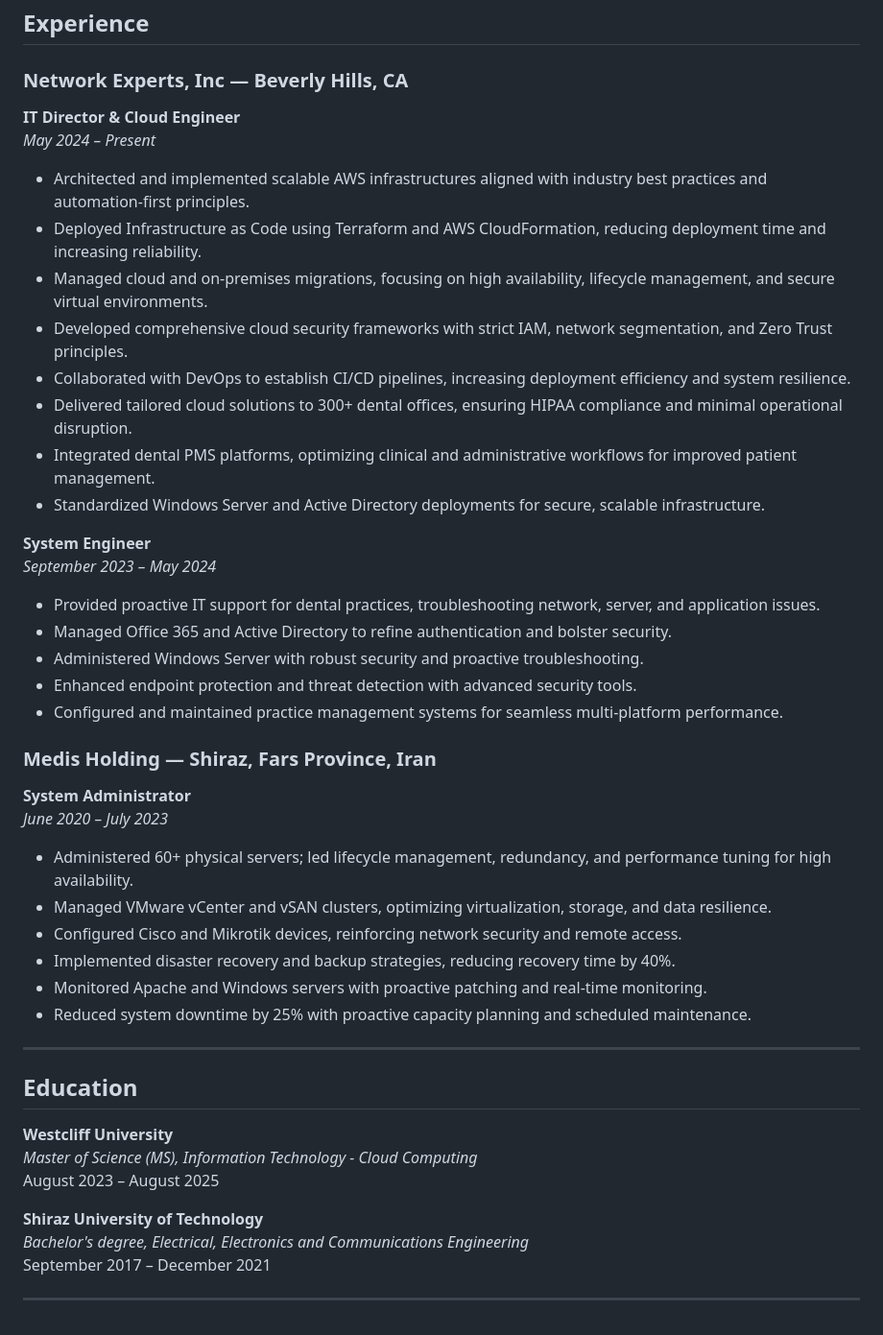
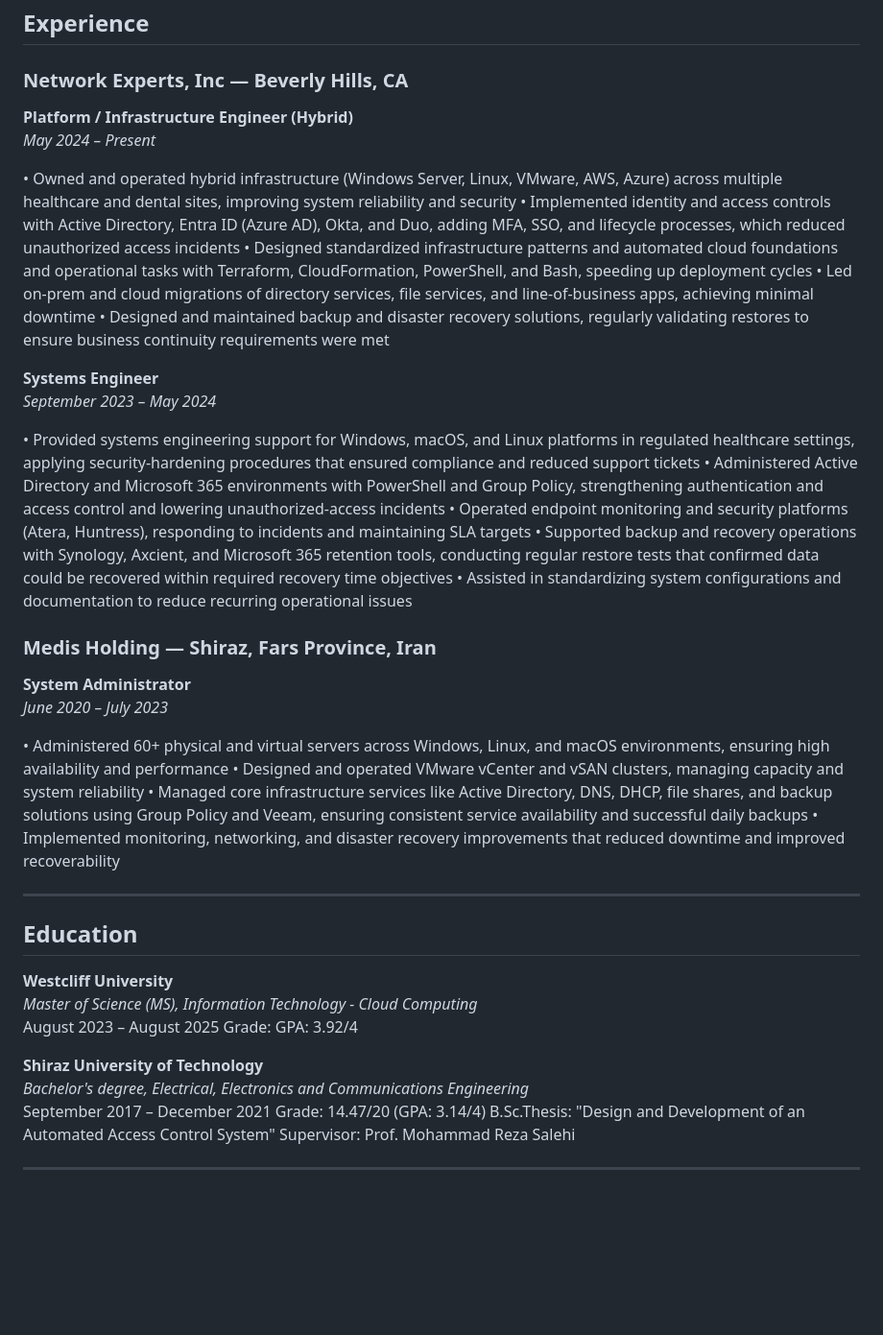
Before and after one commit to armandabiri99/armandabiri99.github.io, a Markdown page: README.md, the part around one of its changes. Shown at 96% size. Drawn GitHub-style; blank space fills up the shorter version.

Commit message:
Revise personal information and update professional summary
Updated professional title and enhanced summary of skills and experience. Revised contact information and added details about current and previous roles.

```diff
--- a/README.md
+++ b/README.md
@@ -59,37 +61,32 @@ Sr. Systems Engineer with 5+ years of hands-on experience designing, securing, a
 ## Experience
 
 ### Network Experts, Inc — Beverly Hills, CA
-**IT Director & Cloud Engineer**
+**Platform / Infrastructure Engineer (Hybrid)**
 *May 2024 – Present*
 
-- Architected and implemented scalable AWS infrastructures aligned with industry best practices and automation-first principles.
-- Deployed Infrastructure as Code using Terraform and AWS CloudFormation, reducing deployment time and increasing reliability.
-- Managed cloud and on-premises migrations, focusing on high availability, lifecycle management, and secure virtual environments.
-- Developed comprehensive cloud security frameworks with strict IAM, network segmentation, and Zero Trust principles.
-- Collaborated with DevOps to establish CI/CD pipelines, increasing deployment efficiency and system resilience.
-- Delivered tailored cloud solutions to 300+ dental offices, ensuring HIPAA compliance and minimal operational disruption.
-- Integrated dental PMS platforms, optimizing clinical and administrative workflows for improved patient management.
-- Standardized Windows Server and Active Directory deployments for secure, scalable infrastructure.
+• Owned and operated hybrid infrastructure (Windows Server, Linux, VMware, AWS, Azure) across multiple healthcare and dental sites, improving system reliability and security
+• Implemented identity and access controls with Active Directory, Entra ID (Azure AD), Okta, and Duo, adding MFA, SSO, and lifecycle processes, which reduced unauthorized access incidents
+• Designed standardized infrastructure patterns and automated cloud foundations and operational tasks with Terraform, CloudFormation, PowerShell, and Bash, speeding up deployment cycles
+• Led on‑prem and cloud migrations of directory services, file services, and line‑of‑business apps, achieving minimal downtime
+• Designed and maintained backup and disaster recovery solutions, regularly validating restores to ensure business continuity requirements were met
 
-**System Engineer**
+**Systems Engineer**
 *September 2023 – May 2024*
 
-- Provided proactive IT support for dental practices, troubleshooting network, server, and application issues.
-- Managed Office 365 and Active Directory to refine authentication and bolster security.
-- Administered Windows Server with robust security and proactive troubleshooting.
-- Enhanced endpoint protection and threat detection with advanced security tools.
-- Configured and maintained practice management systems for seamless multi-platform performance.
+• Provided systems engineering support for Windows, macOS, and Linux platforms in regulated healthcare settings, applying security‑hardening procedures that ensured compliance and reduced support tickets
+• Administered Active Directory and Microsoft 365 environments with PowerShell and Group Policy, strengthening authentication and access control and lowering unauthorized‑access incidents
+• Operated endpoint monitoring and security platforms (Atera, Huntress), responding to incidents and maintaining SLA targets
+• Supported backup and recovery operations with Synology, Axcient, and Microsoft 365 retention tools, conducting regular restore tests that confirmed data could be recovered within required recovery time objectives
+• Assisted in standardizing system configurations and documentation to reduce recurring operational issues
 
 ### Medis Holding — Shiraz, Fars Province, Iran
 **System Administrator**
 *June 2020 – July 2023*
 
-- Administered 60+ physical servers; led lifecycle management, redundancy, and performance tuning for high availability.
-- Managed VMware vCenter and vSAN clusters, optimizing virtualization, storage, and data resilience.
-- Configured Cisco and Mikrotik devices, reinforcing network security and remote access.
-- Implemented disaster recovery and backup strategies, reducing recovery time by 40%.
-- Monitored Apache and Windows servers with proactive patching and real-time monitoring.
-- Reduced system downtime by 25% with proactive capacity planning and scheduled maintenance.
+• Administered 60+ physical and virtual servers across Windows, Linux, and macOS environments, ensuring high availability and performance
+• Designed and operated VMware vCenter and vSAN clusters, managing capacity and system reliability
+• Managed core infrastructure services like Active Directory, DNS, DHCP, file shares, and backup solutions using Group Policy and Veeam, ensuring consistent service availability and successful daily backups
+• Implemented monitoring, networking, and disaster recovery improvements that reduced downtime and improved recoverability
 
 ---
 
@@ -98,9 +95,13 @@ Sr. Systems Engineer with 5+ years of hands-on experience designing, securing, a
 **Westcliff University**
 *Master of Science (MS), Information Technology - Cloud Computing*
 August 2023 – August 2025
+Grade: GPA: 3.92/4
 
 **Shiraz University of Technology**
 *Bachelor's degree, Electrical, Electronics and Communications Engineering*
 September 2017 – December 2021
+Grade: 14.47/20 (GPA: 3.14/4)
+B.Sc.Thesis: "Design and Development of an Automated Access Control System"
+Supervisor: Prof. Mohammad Reza Salehi
 
 ---
```
Also changed, not shown: other parts of README.md (+6 -4 lines).
